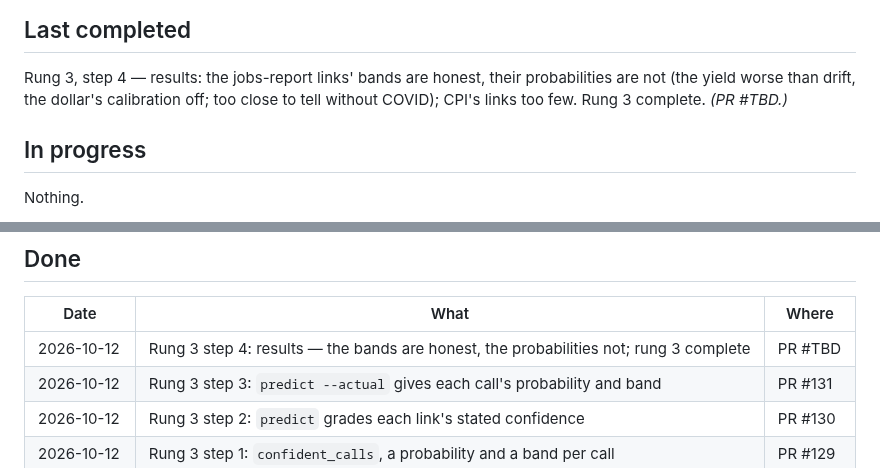
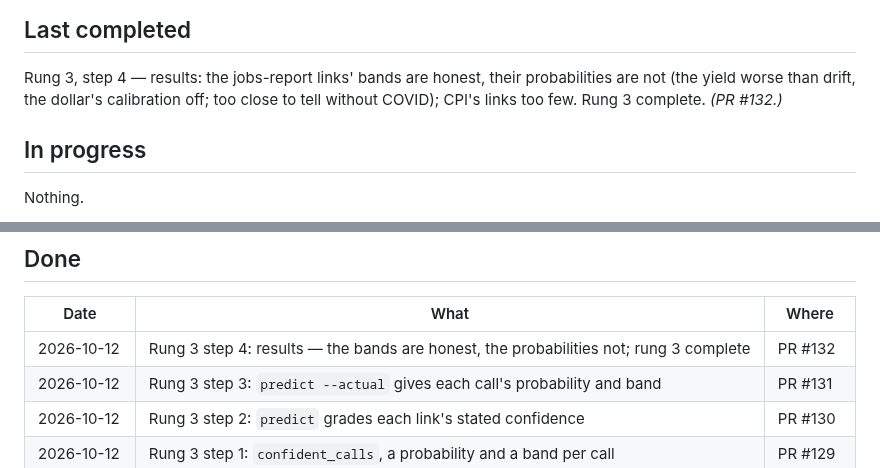
Before and after one commit to diykorey/fortuneteller, a Markdown page: docs/status.md, 2 parts joined by grey strips. GitHub-like rendering.

Commit message:
Point the status doc at PR #132

```diff
--- a/docs/status.md
+++ b/docs/status.md
@@ -10,7 +10,7 @@ Where the work is and what comes next. Two rules keep it current:
 
 Rung 3, step 4 — results: the jobs-report links' bands are honest, their probabilities are not
 (the yield worse than drift, the dollar's calibration off; too close to tell without COVID); CPI's
-links too few. Rung 3 complete. *(PR #TBD.)*
+links too few. Rung 3 complete. *(PR #132.)*
 
 ## In progress
 
@@ -26,7 +26,7 @@ made.
 
 | Date | What | Where |
 | --- | --- | --- |
-| 2026-10-12 | Rung 3 step 4: results — the bands are honest, the probabilities not; rung 3 complete | PR #TBD |
+| 2026-10-12 | Rung 3 step 4: results — the bands are honest, the probabilities not; rung 3 complete | PR #132 |
 | 2026-10-12 | Rung 3 step 3: `predict --actual` gives each call's probability and band | PR #131 |
 | 2026-10-12 | Rung 3 step 2: `predict` grades each link's stated confidence | PR #130 |
 | 2026-10-12 | Rung 3 step 1: `confident_calls`, a probability and a band per call | PR #129 |
```
